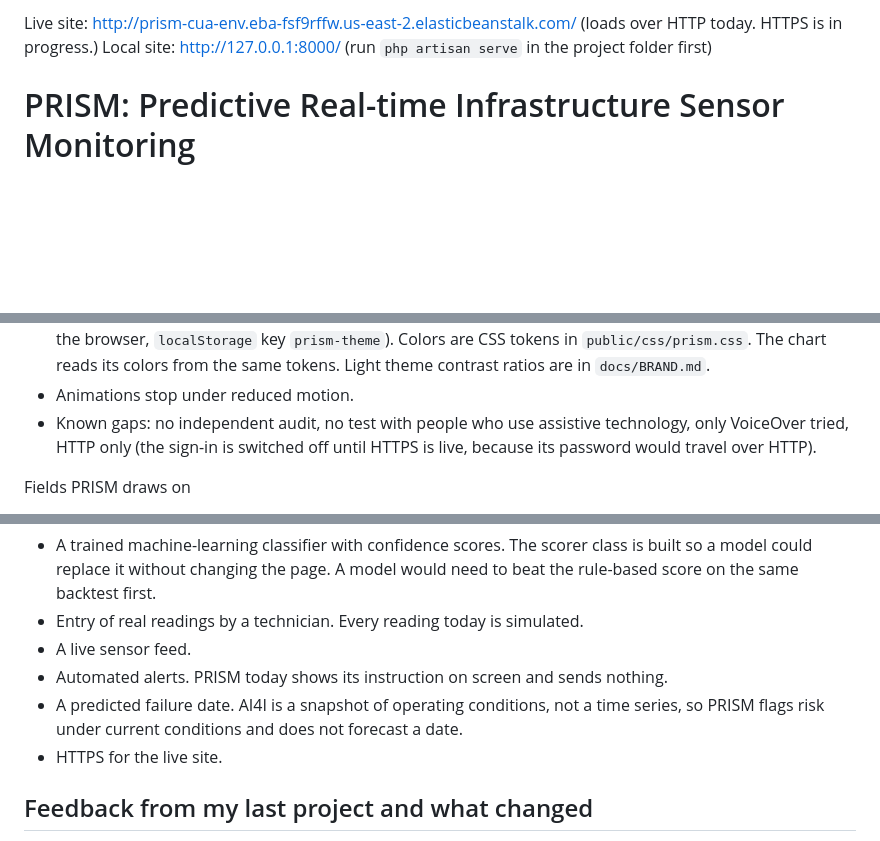
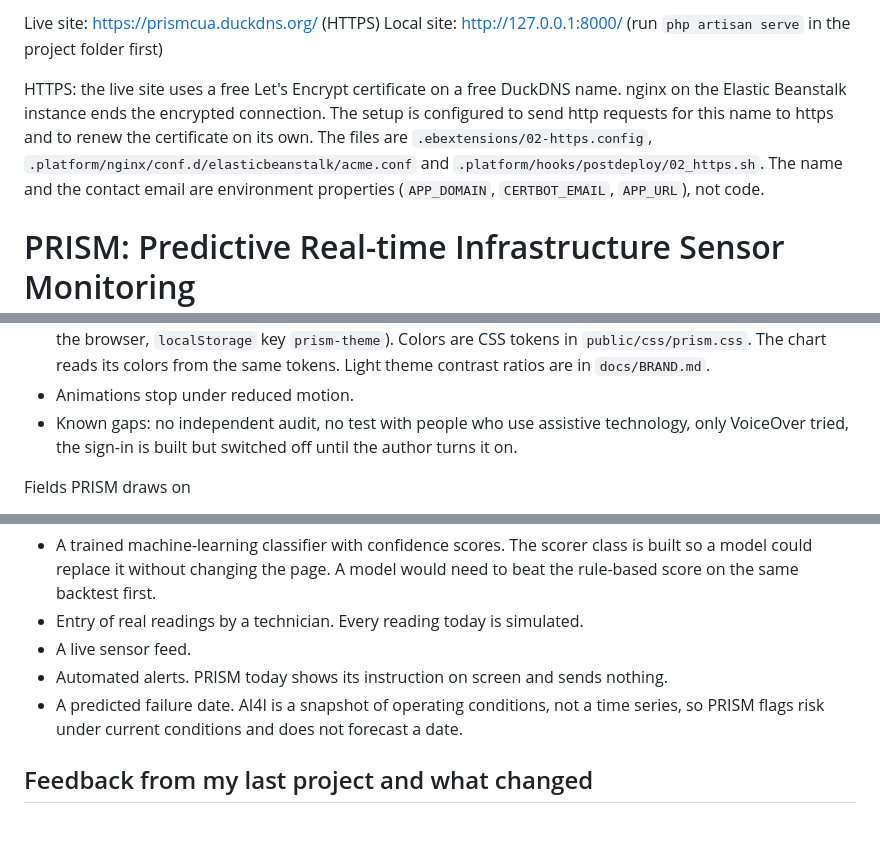
Before and after one commit to moorejp-coder/PredictiveMaintenanceAnalyst, a Markdown page: README.md, 3 parts joined by grey strips. GitHub-like rendering; blank space fills up the shorter version.

Commit message:
Update README: live site is on HTTPS at prismcua.duckdns.org
Co-Authored-By: Claude Sonnet 5.5 <noreply@anthropic.com>
Claude-Session: https://claude.ai/code/session_01JuFbom2nRQip5EXTTtVmns

```diff
--- a/README.md
+++ b/README.md
@@ -1,5 +1,7 @@
-Live site: http://prism-cua-env.eba-fsf9rffw.us-east-2.elasticbeanstalk.com/ (loads over HTTP today. HTTPS is in progress.)
+Live site: https://prismcua.duckdns.org/ (HTTPS)
 Local site: http://127.0.0.1:8000/ (run `php artisan serve` in the project folder first)
+
+HTTPS: the live site uses a free Let's Encrypt certificate on a free DuckDNS name. nginx on the Elastic Beanstalk instance ends the encrypted connection. The setup is configured to send http requests for this name to https and to renew the certificate on its own. The files are `.ebextensions/02-https.config`, `.platform/nginx/conf.d/elasticbeanstalk/acme.conf` and `.platform/hooks/postdeploy/02_https.sh`. The name and the contact email are environment properties (`APP_DOMAIN`, `CERTBOT_EMAIL`, `APP_URL`), not code.
 
 # PRISM: Predictive Real-time Infrastructure Sensor Monitoring
 
@@ -117,7 +119,7 @@ Accessibility (goal: WCAG 2.2 Level AA, no independent audit)
 - Band changes use a status region. A new High score uses an alert.
 - Light and dark themes. PRISM follows the system setting, and a header switch overrides it (choice saved in the browser, `localStorage` key `prism-theme`). Colors are CSS tokens in `public/css/prism.css`. The chart reads its colors from the same tokens. Light theme contrast ratios are in `docs/BRAND.md`.
 - Animations stop under reduced motion.
-- Known gaps: no independent audit, no test with people who use assistive technology, only VoiceOver tried, HTTP only (the sign-in is switched off until HTTPS is live, because its password would travel over HTTP).
+- Known gaps: no independent audit, no test with people who use assistive technology, only VoiceOver tried, the sign-in is built but switched off until the author turns it on.
 
 Fields PRISM draws on
 - Data science: AI4I 2020 dataset (Matzka, 2020).
@@ -134,7 +136,6 @@ These items are not in the app today. They are goals, not commitments.
 - A live sensor feed.
 - Automated alerts. PRISM today shows its instruction on screen and sends nothing.
 - A predicted failure date. AI4I is a snapshot of operating conditions, not a time series, so PRISM flags risk under current conditions and does not forecast a date.
-- HTTPS for the live site.
 
 ## Feedback from my last project and what changed
 
```
